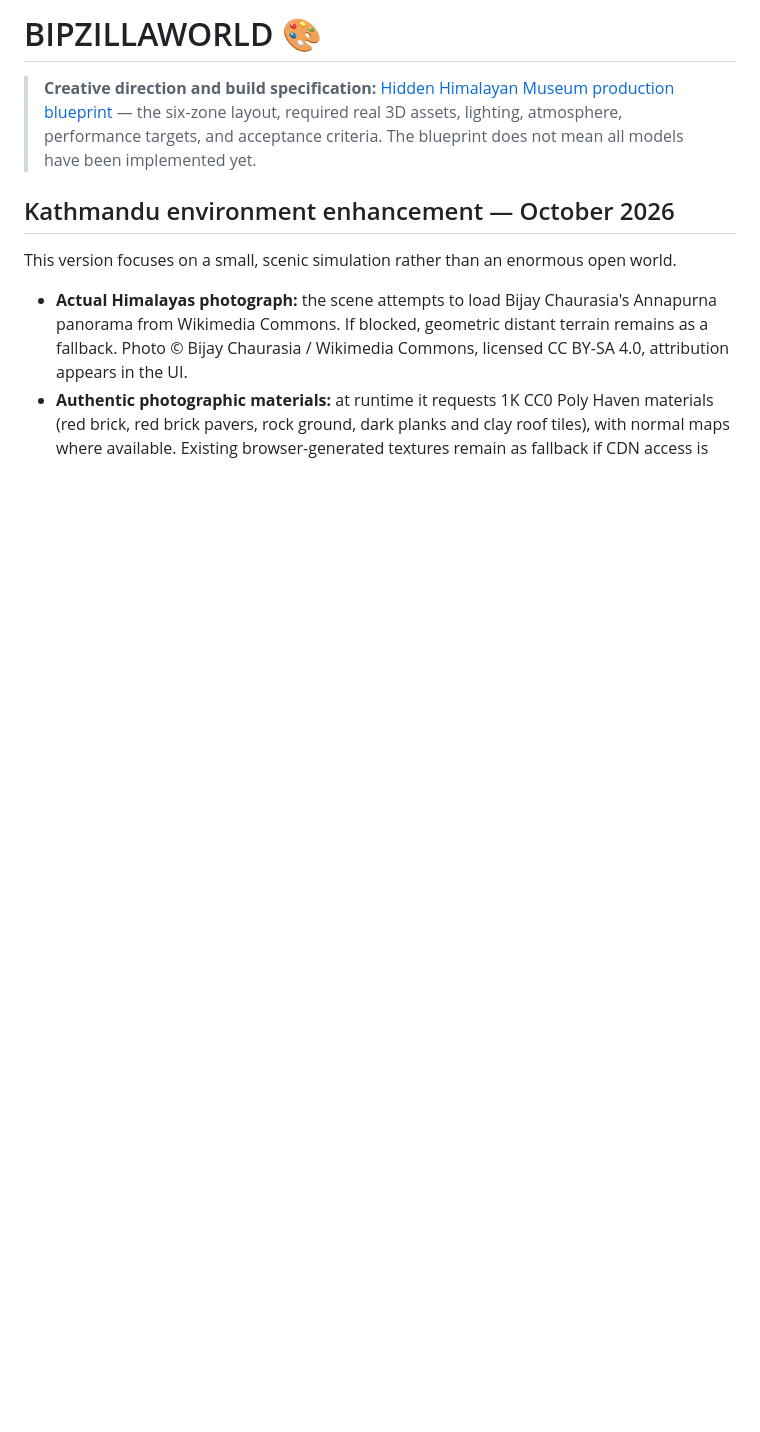
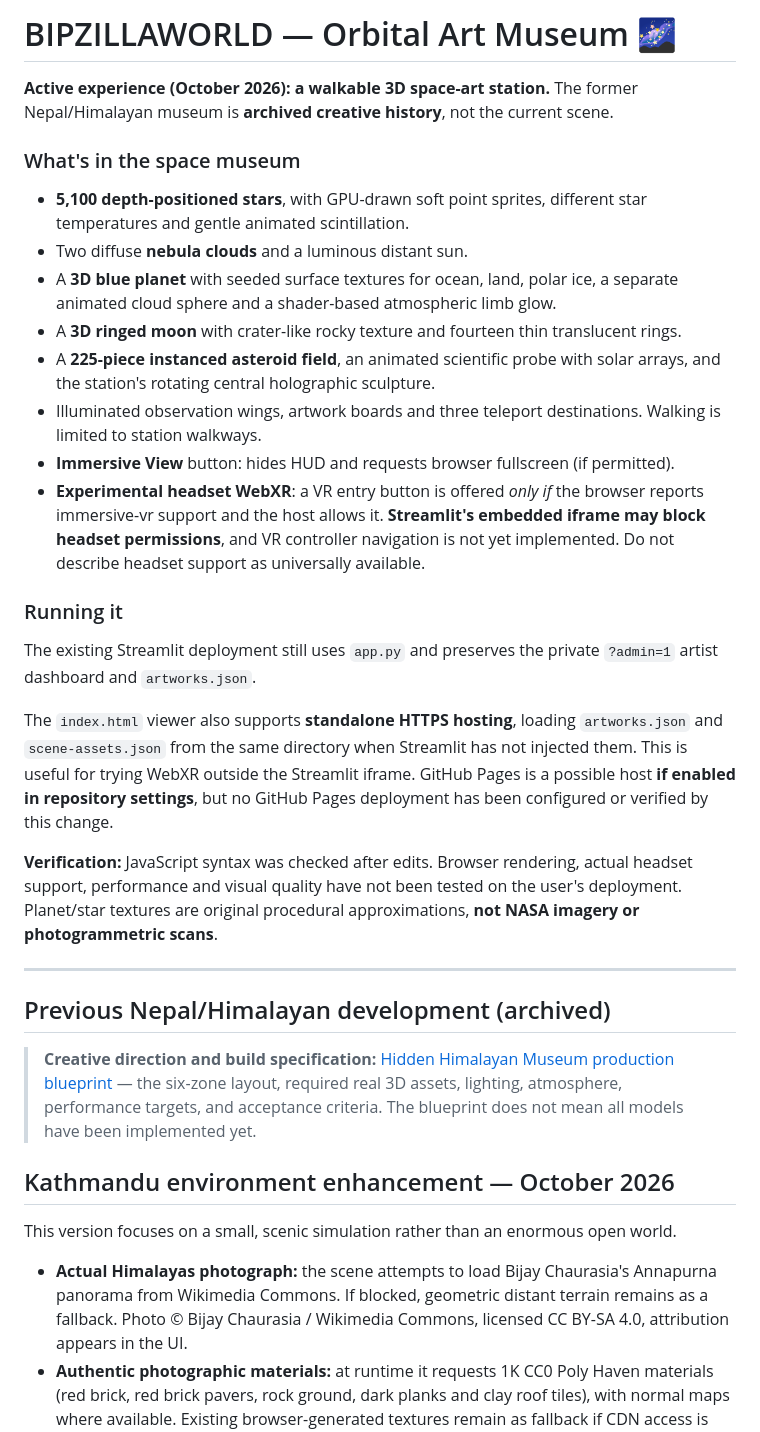
Before and after one commit to RAMEY031116/bipzillaworld, a Markdown page: README.md, the part around the change. Drawn GitHub-style; blank space fills up the shorter version.

Commit message:
Document new realistic-style space museum, stars, planets and experimental VR limitations

```diff
--- a/README.md
+++ b/README.md
@@ -1,4 +1,30 @@
-# BIPZILLAWORLD 🎨
+# BIPZILLAWORLD — Orbital Art Museum 🌌
+
+**Active experience (October 2026): a walkable 3D space-art station.** The former Nepal/Himalayan museum is **archived creative history**, not the current scene.
+
+### What's in the space museum
+
+- **5,100 depth-positioned stars**, with GPU-drawn soft point sprites, different star temperatures and gentle animated scintillation.
+- Two diffuse **nebula clouds** and a luminous distant sun.
+- A **3D blue planet** with seeded surface textures for ocean, land, polar ice, a separate animated cloud sphere and a shader-based atmospheric limb glow.
+- A **3D ringed moon** with crater-like rocky texture and fourteen thin translucent rings.
+- A **225-piece instanced asteroid field**, an animated scientific probe with solar arrays, and the station's rotating central holographic sculpture.
+- Illuminated observation wings, artwork boards and three teleport destinations. Walking is limited to station walkways.
+- **Immersive View** button: hides HUD and requests browser fullscreen (if permitted).
+- **Experimental headset WebXR**: a VR entry button is offered *only if* the browser reports immersive-vr support and the host allows it. **Streamlit's embedded iframe may block headset permissions**, and VR controller navigation is not yet implemented. Do not describe headset support as universally available.
+
+### Running it
+
+The existing Streamlit deployment still uses `app.py` and preserves the private `?admin=1` artist dashboard and `artworks.json`.
+
+The `index.html` viewer also supports **standalone HTTPS hosting**, loading `artworks.json` and `scene-assets.json` from the same directory when Streamlit has not injected them. This is useful for trying WebXR outside the Streamlit iframe. GitHub Pages is a possible host **if enabled in repository settings**, but no GitHub Pages deployment has been configured or verified by this change.
+
+**Verification:** JavaScript syntax was checked after edits. Browser rendering, actual headset support, performance and visual quality have not been tested on the user's deployment. Planet/star textures are original procedural approximations, **not NASA imagery or photogrammetric scans**.
+
+---
+
+## Previous Nepal/Himalayan development (archived)
+
 
 > **Creative direction and build specification:** [Hidden Himalayan Museum production blueprint](HIDDEN_HIMALAYAN_MUSEUM_BLUEPRINT.md) — the six-zone layout, required real 3D assets, lighting, atmosphere, performance targets, and acceptance criteria. The blueprint does not mean all models have been implemented yet.
 
```
